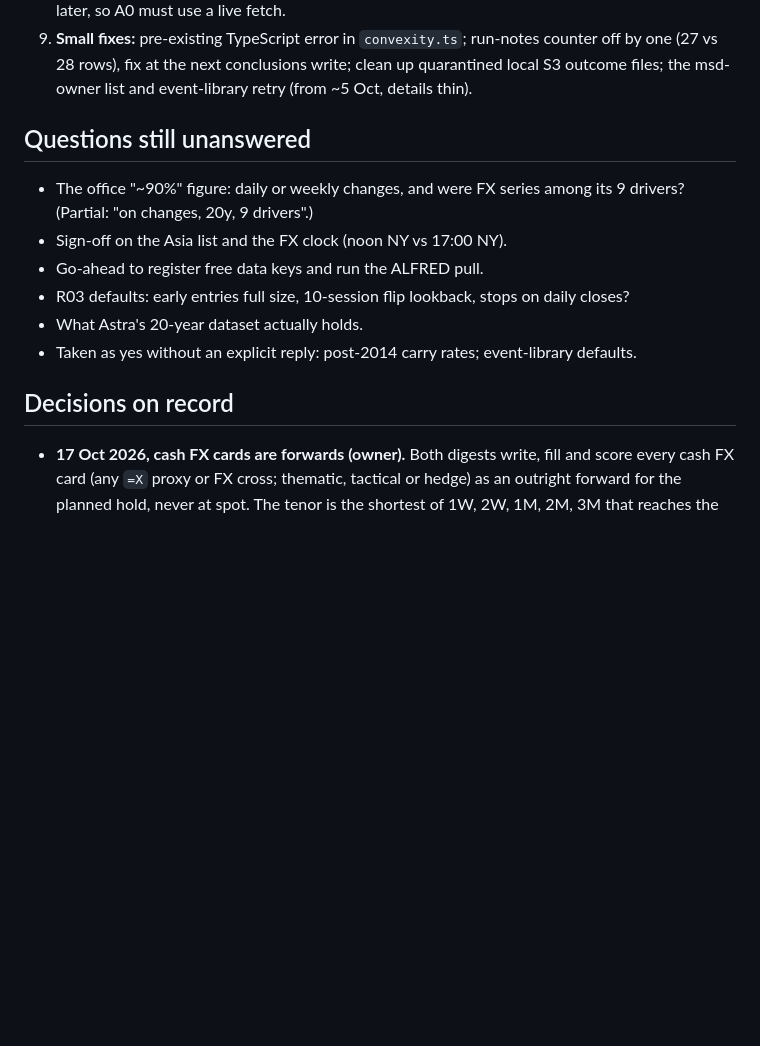
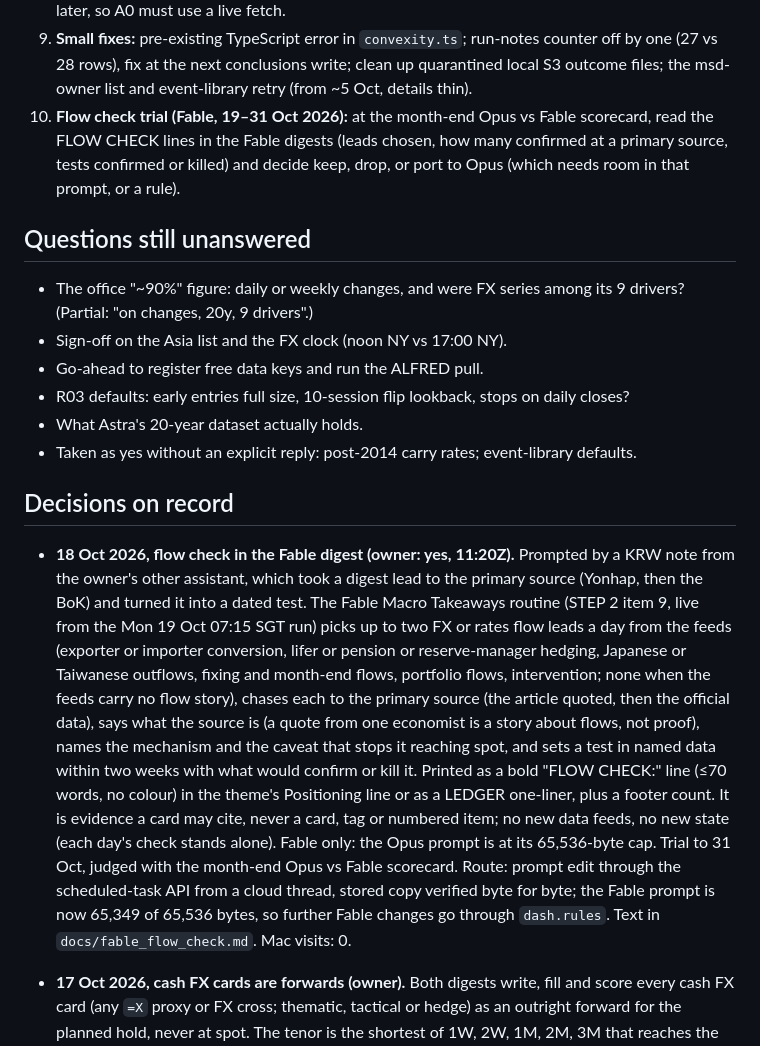
Before and after one commit to mayank201181/Claudemacrotrades, a Markdown page: STATUS.md, the part around one of its changes. GitHub-like rendering; blank space fills up the shorter version.

```diff
--- a/STATUS.md
+++ b/STATUS.md
@@ -223,6 +223,9 @@ Voices, Review, Positioning, Trend, Drivers.
 9. **Small fixes:** pre-existing TypeScript error in `convexity.ts`; run-notes counter off by one
    (27 vs 28 rows), fix at the next conclusions write; clean up quarantined local S3 outcome files;
    the msd-owner list and event-library retry (from ~5 Oct, details thin).
+10. **Flow check trial (Fable, 19–31 Oct 2026):** at the month-end Opus vs Fable scorecard, read the FLOW CHECK
+    lines in the Fable digests (leads chosen, how many confirmed at a primary source, tests confirmed or killed)
+    and decide keep, drop, or port to Opus (which needs room in that prompt, or a rule).
 
 ## Questions still unanswered
 
@@ -236,6 +239,21 @@ Voices, Review, Positioning, Trend, Drivers.
 
 ## Decisions on record
 
+- **18 Oct 2026, flow check in the Fable digest (owner: yes, 11:20Z).** Prompted by a KRW note from the owner's
+  other assistant, which took a digest lead to the primary source (Yonhap, then the BoK) and turned it into a
+  dated test. The Fable Macro Takeaways routine (STEP 2 item 9, live from the Mon 19 Oct 07:15 SGT run) picks up
+  to two FX or rates flow leads a day from the feeds (exporter or importer conversion, lifer or pension or
+  reserve-manager hedging, Japanese or Taiwanese outflows, fixing and month-end flows, portfolio flows,
+  intervention; none when the feeds carry no flow story), chases each to the primary source (the article
+  quoted, then the official data), says what the source is (a quote from one economist is a story about flows,
+  not proof), names the mechanism and the caveat that stops it reaching spot, and sets a test in named data
+  within two weeks with what would confirm or kill it. Printed as a bold "FLOW CHECK:" line (≤70 words, no
+  colour) in the theme's Positioning line or as a LEDGER one-liner, plus a footer count. It is evidence a card
+  may cite, never a card, tag or numbered item; no new data feeds, no new state (each day's check stands
+  alone). Fable only: the Opus prompt is at its 65,536-byte cap. Trial to 31 Oct, judged with the month-end
+  Opus vs Fable scorecard. Route: prompt edit through the scheduled-task API from a cloud thread, stored copy
+  verified byte for byte; the Fable prompt is now 65,349 of 65,536 bytes, so further Fable changes go through
+  `dash.rules`. Text in `docs/fable_flow_check.md`. Mac visits: 0.
 - **17 Oct 2026, cash FX cards are forwards (owner).** Both digests write, fill and score every cash FX card (any
   `=X` proxy or FX cross; thematic, tactical or hedge) as an outright forward for the planned hold, never at spot.
   The tenor is the shortest of 1W, 2W, 1M, 2M, 3M that reaches the card's review date or boundary (typically 2W);
```
Also changed, not shown: other parts of STATUS.md (+1 -1 lines), docs/fable_flow_check.md (added, +18 -0 lines).
